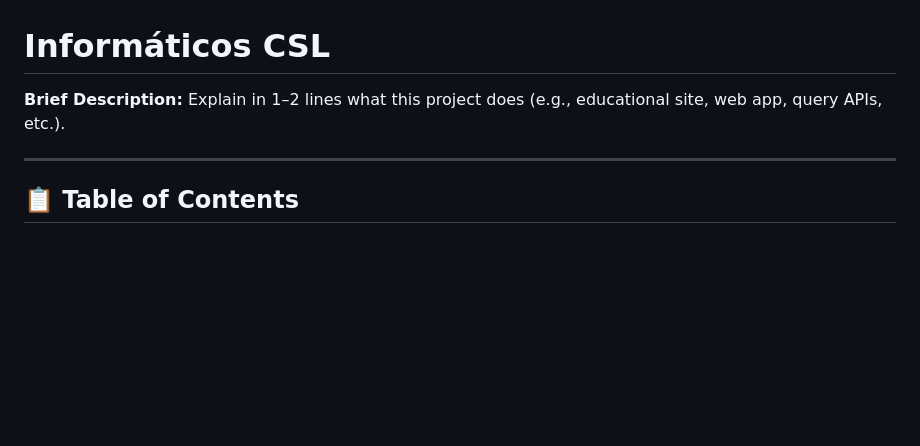
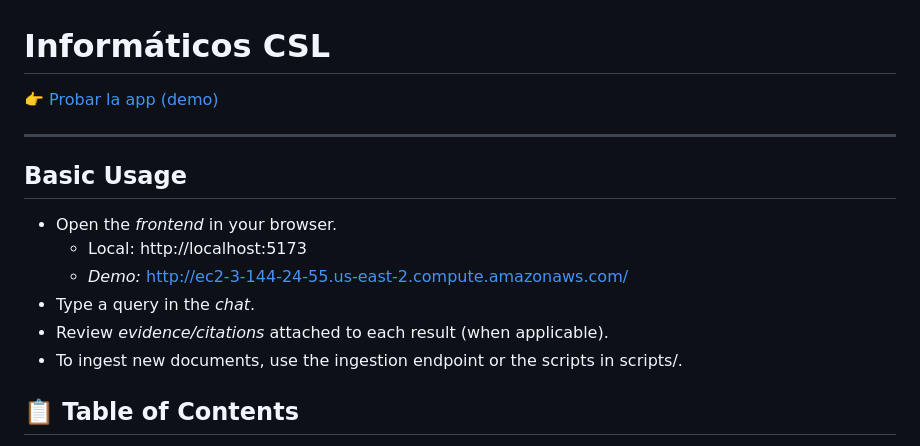
Before and after one commit to lpe228095-maker/Informaticos-CSL, a Markdown page: README.md, the part around the change. Drawn GitHub-style; blank space fills up the shorter version.

```diff
--- a/README.md
+++ b/README.md
@@ -1,8 +1,17 @@
 # Informáticos CSL
 
-**Brief Description:** Explain in 1–2 lines what this project does (e.g., educational site, web app, query APIs, etc.).
+[👉 Probar la app (demo)](http://ec2-3-144-24-55.us-east-2.compute.amazonaws.com/)
 
 ---
+
+## Basic Usage
+
+- Open the *frontend* in your browser.
+  - Local: http://localhost:5173
+  - *Demo:* http://ec2-3-144-24-55.us-east-2.compute.amazonaws.com/
+- Type a query in the *chat*.
+- Review *evidence/citations* attached to each result (when applicable).
+- To ingest new documents, use the ingestion endpoint or the scripts in scripts/.
 
 ## 📋 Table of Contents
 
```
